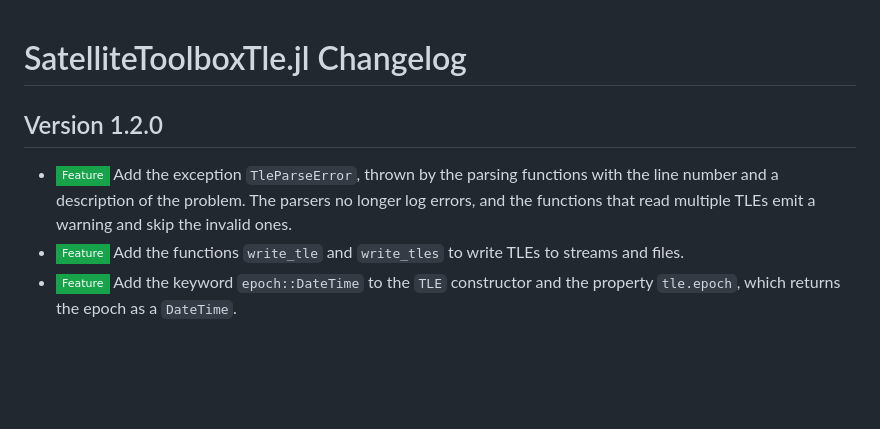
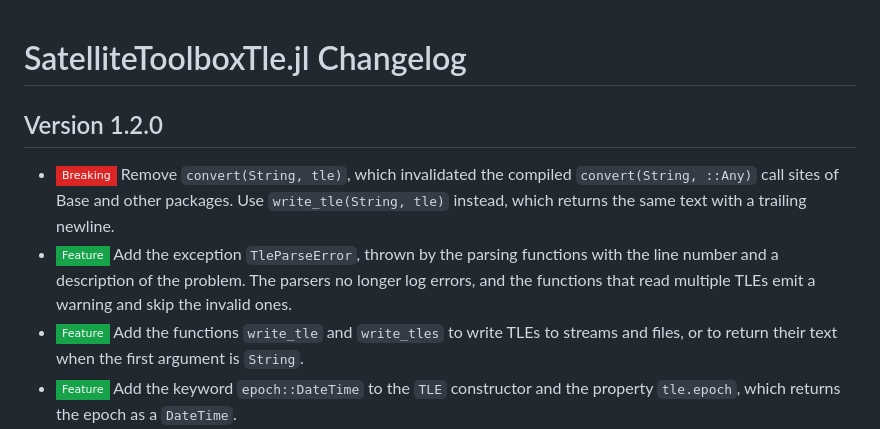
Before and after one commit to JuliaSpace/SatelliteToolboxTle.jl, a Markdown page: CHANGELOG.md, the part around the change. Rendered like a GitHub page; badges without logos; blank space fills up the shorter version.

Commit message:
:books: Update CHANGELOG.md
Co-Authored-By: Claude Fable 5.1 <noreply@anthropic.com>
Claude-Session: https://claude.ai/code/session_01Av28TNuBGnpFV4XhqXjAun

```diff
--- a/CHANGELOG.md
+++ b/CHANGELOG.md
@@ -4,12 +4,15 @@ SatelliteToolboxTle.jl Changelog
 Version 1.2.0
 -------------
 
+- ![BREAKING][badge-breaking] Remove `convert(String, tle)`, which invalidated the compiled
+  `convert(String, ::Any)` call sites of Base and other packages. Use
+  `write_tle(String, tle)` instead, which returns the same text with a trailing newline.
 - ![Feature][badge-feature] Add the exception `TleParseError`, thrown by the parsing
   functions with the line number and a description of the problem. The parsers no longer
   log errors, and the functions that read multiple TLEs emit a warning and skip the invalid
   ones.
 - ![Feature][badge-feature] Add the functions `write_tle` and `write_tles` to write TLEs to
-  streams and files.
+  streams and files, or to return their text when the first argument is `String`.
 - ![Feature][badge-feature] Add the keyword `epoch::DateTime` to the `TLE` constructor and
   the property `tle.epoch`, which returns the epoch as a `DateTime`.
 - ![Feature][badge-feature] Add the field `ephemeris_type` to the `TLE` structure, which is
```
